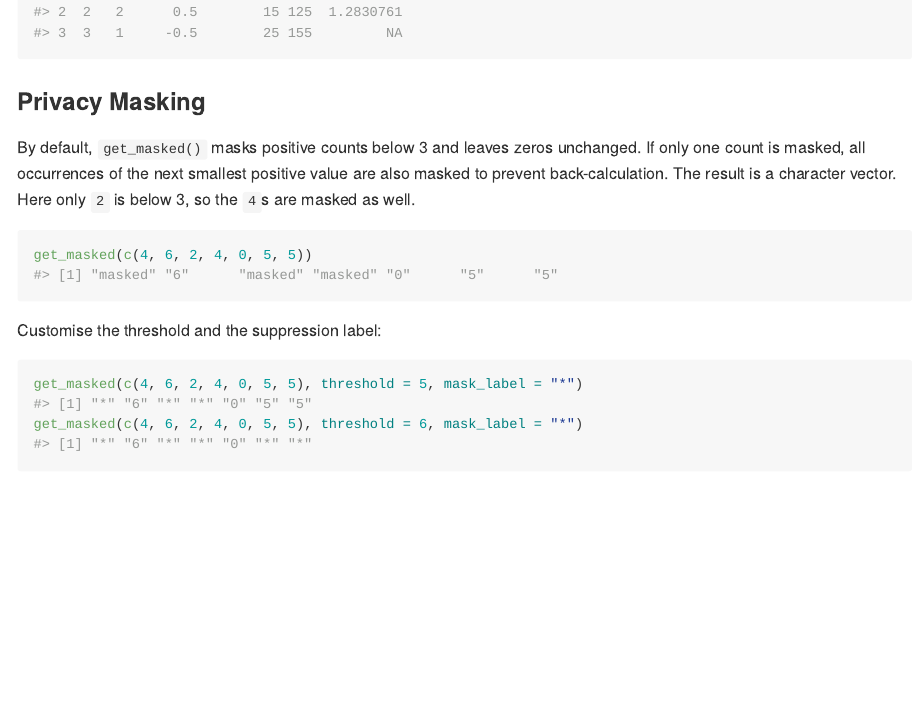
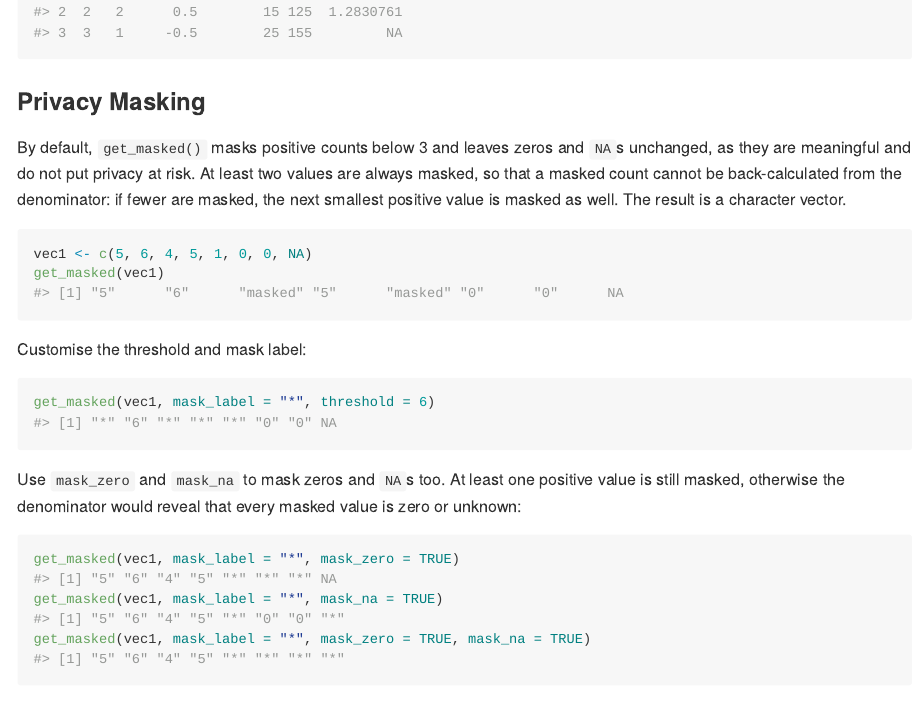
Before and after one commit to rcpch/npdar, a Quarto document (README.qmd): the page in a window 1100 px wide, from 3580 px down. The pictures show the output file README.md that the author committed with the source, drawn offline in the style of GitHub; long lines of code are wrapped; badge pictures from the web are left out.

Commit message:
:memo: update get_masked documentation after #34

````diff
--- a/README.qmd
+++ b/README.qmd
@@ -197,22 +197,34 @@ df |>
 ### Privacy Masking
 
 By default, `get_masked()` masks positive counts below 3 and leaves
-zeros unchanged. If only one count is masked, all occurrences of the
-next smallest positive value are also masked to prevent
-back-calculation. The result is a character vector. Here only `2` is
-below 3, so the `4`s are masked as well.
+zeros and `NA`s unchanged, as they are meaningful and do not put privacy
+at risk. At least two values are always masked, so that a masked count
+cannot be back-calculated from the denominator: if fewer are masked,
+the next smallest positive value is masked as well. The result is a
+character vector.
 
 ```{r}
 #| label: mask-default
-get_masked(c(4, 6, 2, 4, 0, 5, 5))
+vec1 <- c(5, 6, 4, 5, 1, 0, 0, NA)
+get_masked(vec1)
 ```
 
-Customise the threshold and the suppression label:
+Customise the threshold and mask label:
 
 ```{r}
-#| label: mask-custom
-get_masked(c(4, 6, 2, 4, 0, 5, 5), threshold = 5, mask_label = "*")
-get_masked(c(4, 6, 2, 4, 0, 5, 5), threshold = 6, mask_label = "*")
+#| label: mask-threshold-label
+get_masked(vec1, mask_label = "*", threshold = 6)
+```
+
+Use `mask_zero` and `mask_na` to mask zeros and `NA`s too. At least one
+positive value is still masked, otherwise the denominator would reveal
+that every masked value is zero or unknown:
+
+```{r}
+#| label: mask-zero-na
+get_masked(vec1, mask_label = "*", mask_zero = TRUE)
+get_masked(vec1, mask_label = "*", mask_na = TRUE)
+get_masked(vec1, mask_label = "*", mask_zero = TRUE, mask_na = TRUE)
 ```
 
 ### Longitudinal Summaries
````
Also changed, not shown: R/get_masked.R (+55 -36 lines), README.md, 1 other file.
